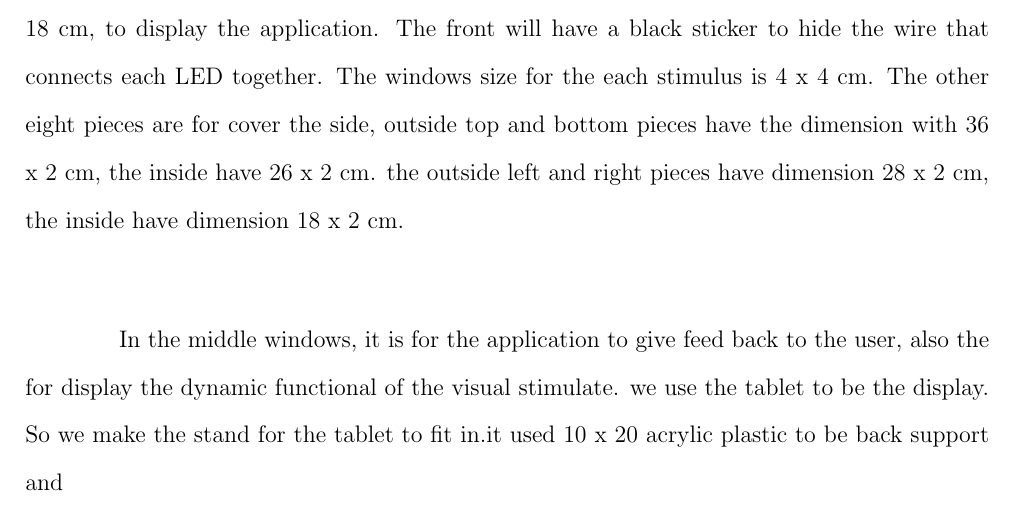
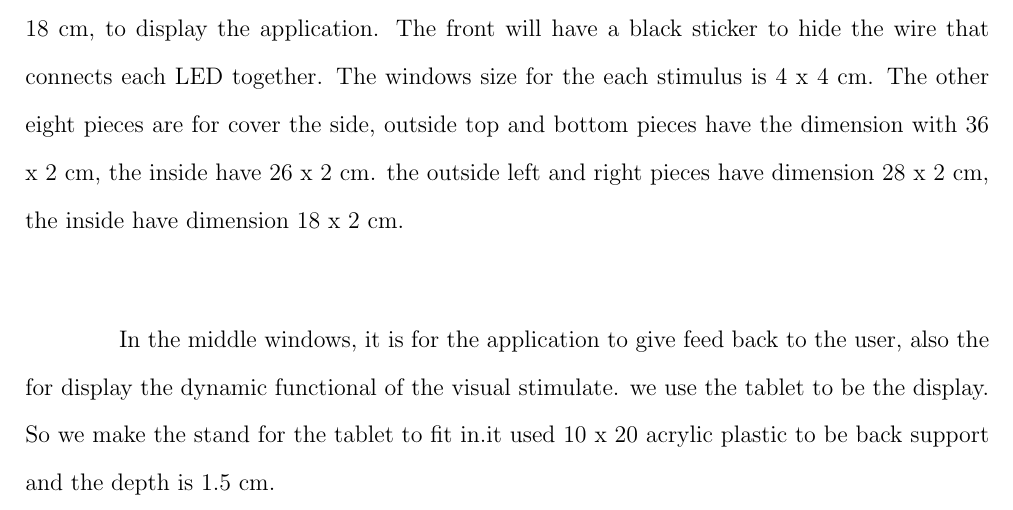
Before and after one commit to ioscarhunter/paper4, a LaTeX thesis (thesis.tex, which reads chapter6/development.tex): part of page 62 of 78, cut so that both start at the same text. Compiled offline with pdfLaTeX.

Commit message:
txs auto checkin

```diff
--- a/chapter6/development.tex
+++ b/chapter6/development.tex
@@ -36,7 +36,7 @@ Inside the chamber, it is dark, only light from the visual stimulator are allowe
 
 The visual stimulator is made from crystal clear acrylic plastic, ten pieces assemble together. The two pieces, front, and back, they have dimension 36 x 28 cm with the window size 26 x 18 cm, to display the application. The front will have a black sticker to hide the wire that connects each LED together. The windows size for the each stimulus is 4 x 4 cm. The other eight pieces are for cover the side, outside top and bottom pieces have the dimension with 36 x 2 cm, the inside have 26 x 2 cm. the outside left and right pieces have dimension 28 x 2 cm, the inside have dimension 18 x 2  cm.\\
 
-In the middle windows, it is for the application to give feed back to the user, also the for display the dynamic functional of the visual stimulate. we use the tablet to be the display. So we make the stand for the tablet to fit in.it used 10 x 20 acrylic plastic to be back support and
+In the middle windows, it is for the application to give feed back to the user, also the for display the dynamic functional of the visual stimulate. we use the tablet to be the display. So we make the stand for the tablet to fit in.it used 10 x 20 acrylic plastic to be back support and the depth is 1.5 cm.
 
 In each visual stimulator, it has one LED install, with a light filter to reduce the hardness of light, and to spread the light to fill out the window.
 
```
